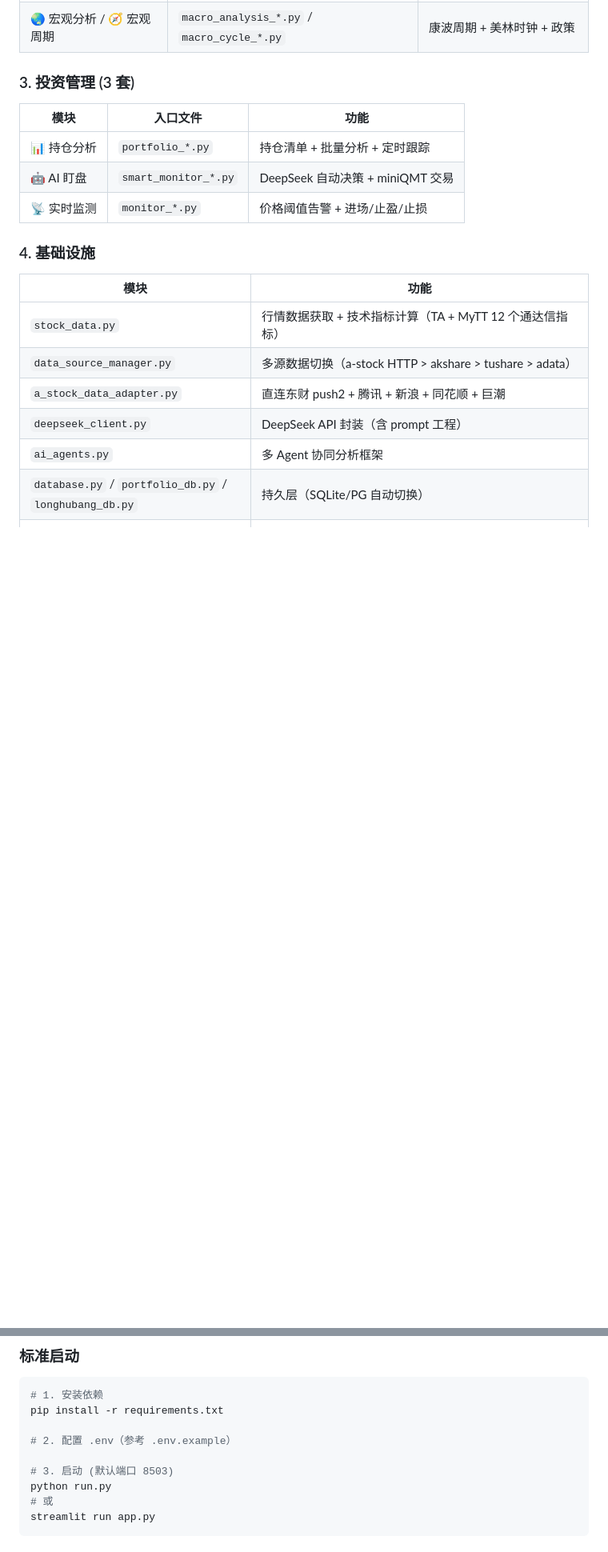
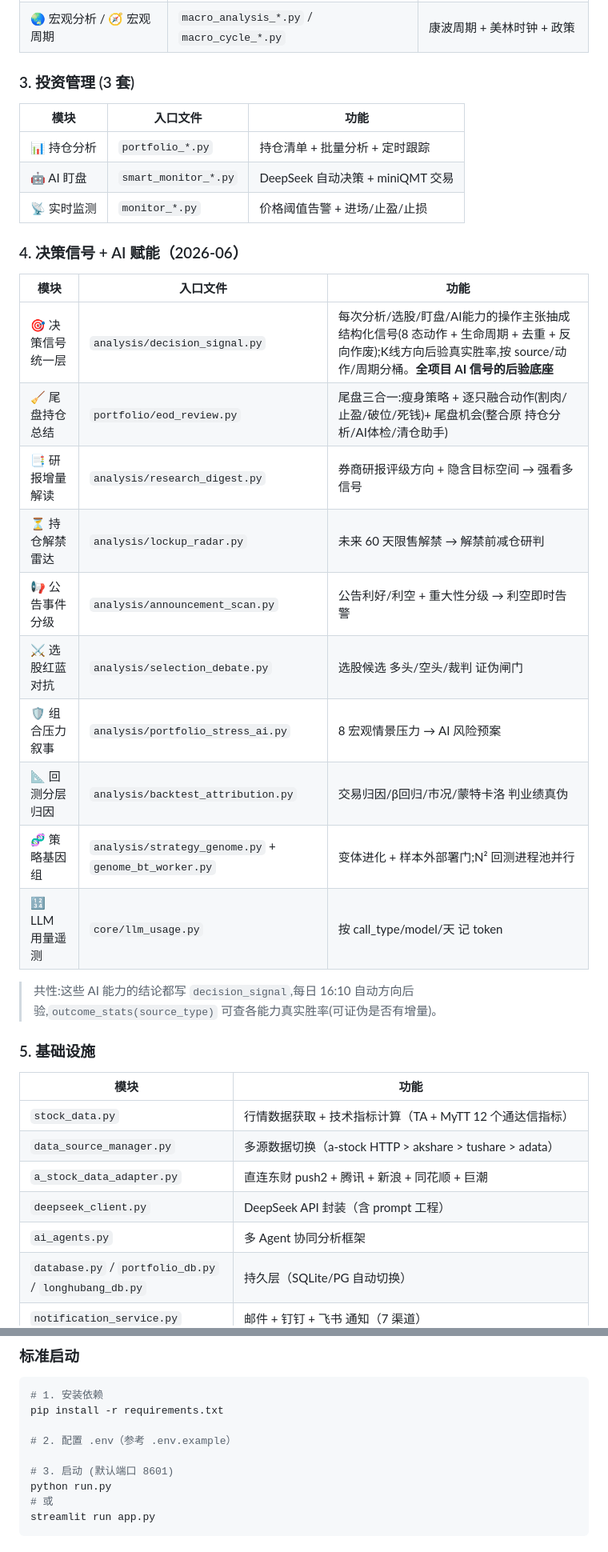
Before and after one commit to Cylunex/shadow-foliant, a Markdown page: ARCHITECTURE.md, 2 parts joined by grey strips. Shown at 80% size. GitHub-like rendering; blank space fills up the shorter version.

```diff
--- a/ARCHITECTURE.md
+++ b/ARCHITECTURE.md
@@ -88,7 +88,22 @@
 | 🤖 AI 盯盘 | `smart_monitor_*.py` | DeepSeek 自动决策 + miniQMT 交易 |
 | 📡 实时监测 | `monitor_*.py` | 价格阈值告警 + 进场/止盈/止损 |
 
-### 4. 基础设施
+### 4. 决策信号 + AI 赋能（2026-06）
+| 模块 | 入口文件 | 功能 |
+|---|---|---|
+| 🎯 决策信号统一层 | `analysis/decision_signal.py` | 每次分析/选股/盯盘/AI能力的操作主张抽成结构化信号(8 态动作 + 生命周期 + 去重 + 反向作废);K线方向后验真实胜率,按 source/动作/周期分桶。**全项目 AI 信号的后验底座** |
+| 🧹 尾盘持仓总结 | `portfolio/eod_review.py` | 尾盘三合一:瘦身策略 + 逐只融合动作(割肉/止盈/破位/死钱)+ 尾盘机会(整合原 持仓分析/AI体检/清仓助手) |
+| 📑 研报增量解读 | `analysis/research_digest.py` | 券商研报评级方向 + 隐含目标空间 → 强看多信号 |
+| ⏳ 持仓解禁雷达 | `analysis/lockup_radar.py` | 未来 60 天限售解禁 → 解禁前减仓研判 |
+| 📢 公告事件分级 | `analysis/announcement_scan.py` | 公告利好/利空 + 重大性分级 → 利空即时告警 |
+| ⚔️ 选股红蓝对抗 | `analysis/selection_debate.py` | 选股候选 多头/空头/裁判 证伪闸门 |
+| 🛡️ 组合压力叙事 | `analysis/portfolio_stress_ai.py` | 8 宏观情景压力 → AI 风险预案 |
+| 📐 回测分层归因 | `analysis/backtest_attribution.py` | 交易归因/β回归/市况/蒙特卡洛 判业绩真伪 |
+| 🧬 策略基因组 | `analysis/strategy_genome.py` + `genome_bt_worker.py` | 变体进化 + 样本外部署门;N² 回测进程池并行 |
+| 🔢 LLM 用量遥测 | `core/llm_usage.py` | 按 call_type/model/天 记 token |
+> 共性:这些 AI 能力的结论都写 `decision_signal`,每日 16:10 自动方向后验,`outcome_stats(source_type)` 可查各能力真实胜率(可证伪是否有增量)。
+
+### 5. 基础设施
 | 模块 | 功能 |
 |---|---|
 | `stock_data.py` | 行情数据获取 + 技术指标计算（TA + MyTT 12 个通达信指标） |
@@ -356,7 +371,7 @@ pip install -r requirements.txt
 
 # 2. 配置 .env（参考 .env.example）
 
-# 3. 启动 (默认端口 8503)
+# 3. 启动 (默认端口 8601)
 python run.py
 # 或
 streamlit run app.py
```
Also changed, not shown: other parts of ARCHITECTURE.md (+31 -33 lines), AGENT_SKILL.md (+23 -1 lines), 目录结构.md (+2 -2 lines).
